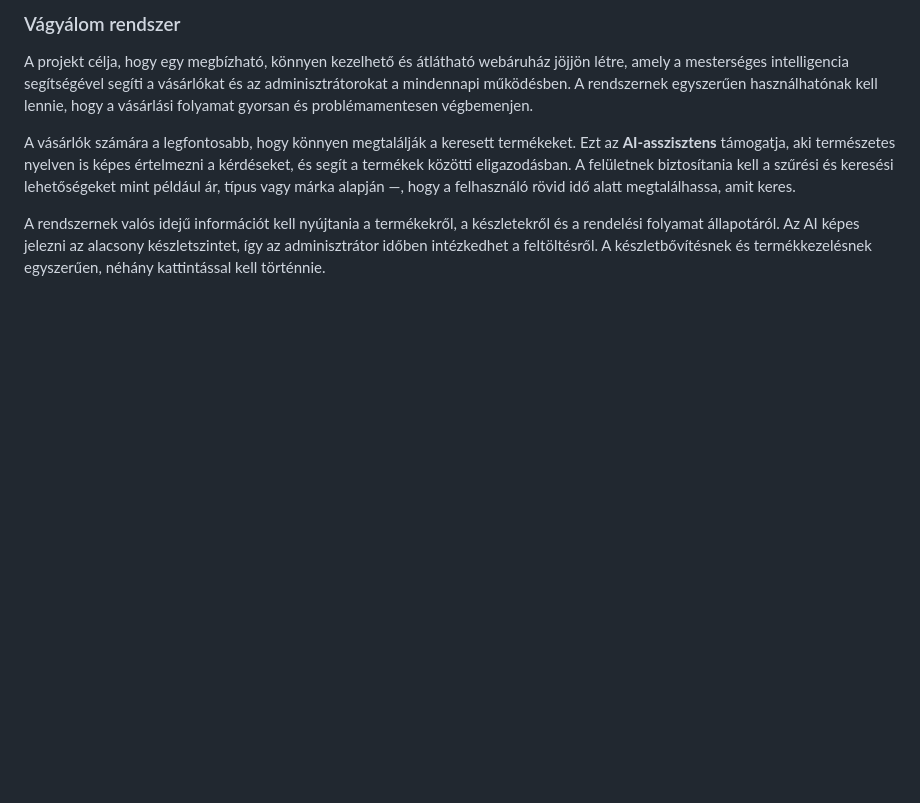
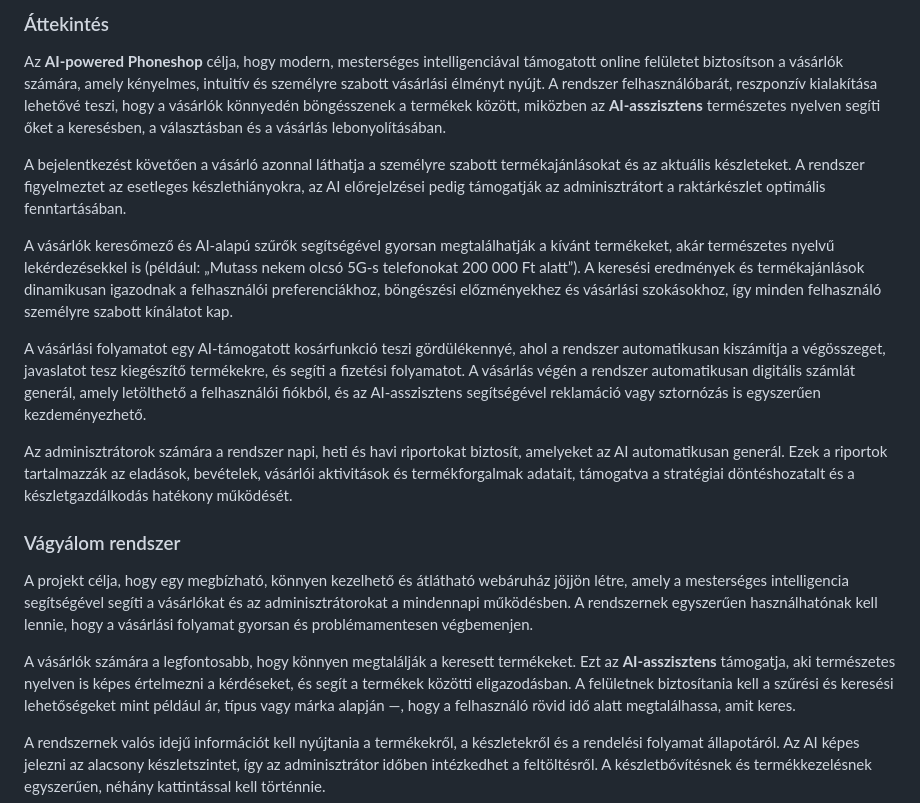
Before and after one commit to mzsl03/ai-powered-webshop, a Markdown page: requirements_specification.md, the part around the change. GitHub-like rendering; blank space fills up the shorter version.

Commit message:
docs: add summary part to requirements_specification.md

```diff
--- a/requirements_specification.md
+++ b/requirements_specification.md
@@ -1,5 +1,29 @@
 
+### Áttekintés
 
+Az **AI-powered Phoneshop** célja, hogy modern, mesterséges intelligenciával támogatott online felületet biztosítson a vásárlók számára,
+amely kényelmes, intuitív és személyre szabott vásárlási élményt nyújt. A rendszer felhasználóbarát,
+reszponzív kialakítása lehetővé teszi, hogy a vásárlók könnyedén böngésszenek a termékek között,
+miközben az **AI-asszisztens** természetes nyelven segíti őket a keresésben, a választásban és a vásárlás lebonyolításában.
+
+A bejelentkezést követően a vásárló azonnal láthatja a személyre szabott termékajánlásokat és az aktuális készleteket.
+A rendszer figyelmeztet az esetleges készlethiányokra,
+az AI előrejelzései pedig támogatják az adminisztrátort a raktárkészlet optimális fenntartásában.
+
+A vásárlók keresőmező és AI-alapú szűrők segítségével gyorsan megtalálhatják a kívánt termékeket,
+akár természetes nyelvű lekérdezésekkel is (például: „Mutass nekem olcsó 5G-s telefonokat 200 000 Ft alatt”).
+A keresési eredmények és termékajánlások dinamikusan igazodnak a felhasználói preferenciákhoz,
+böngészési előzményekhez és vásárlási szokásokhoz, így minden felhasználó személyre szabott kínálatot kap.
+
+A vásárlási folyamatot egy AI-támogatott kosárfunkció teszi gördülékennyé,
+ahol a rendszer automatikusan kiszámítja a végösszeget, javaslatot tesz kiegészítő termékekre,
+és segíti a fizetési folyamatot. A vásárlás végén a rendszer automatikusan digitális számlát generál,
+amely letölthető a felhasználói fiókból, és az AI-asszisztens segítségével reklamáció vagy sztornózás is egyszerűen kezdeményezhető.
+
+Az adminisztrátorok számára a rendszer napi, heti és havi riportokat biztosít,
+amelyeket az AI automatikusan generál. Ezek a riportok tartalmazzák az eladások,
+bevételek, vásárlói aktivitások és termékforgalmak adatait,
+támogatva a stratégiai döntéshozatalt és a készletgazdálkodás hatékony működését.
 
 
 
```
